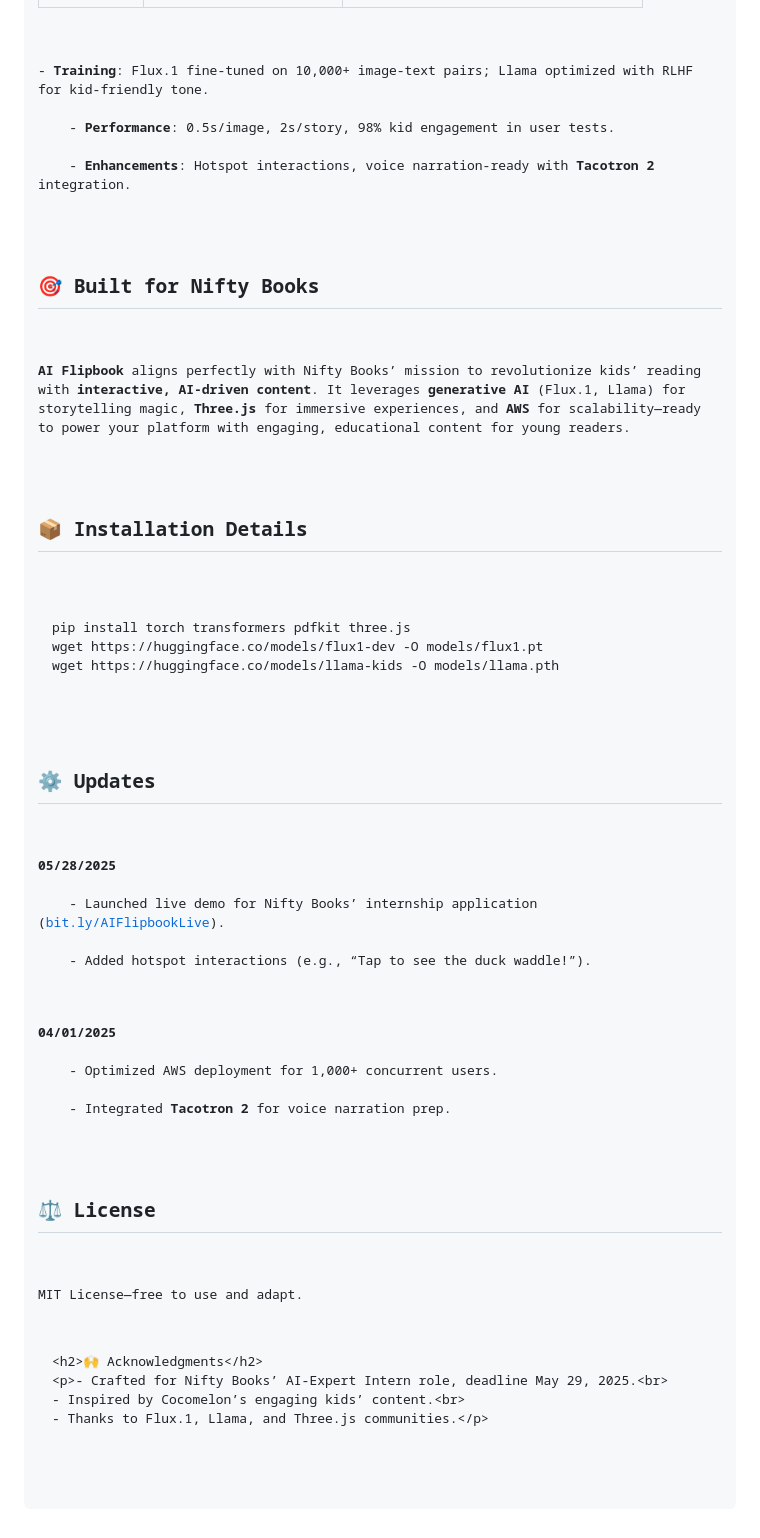
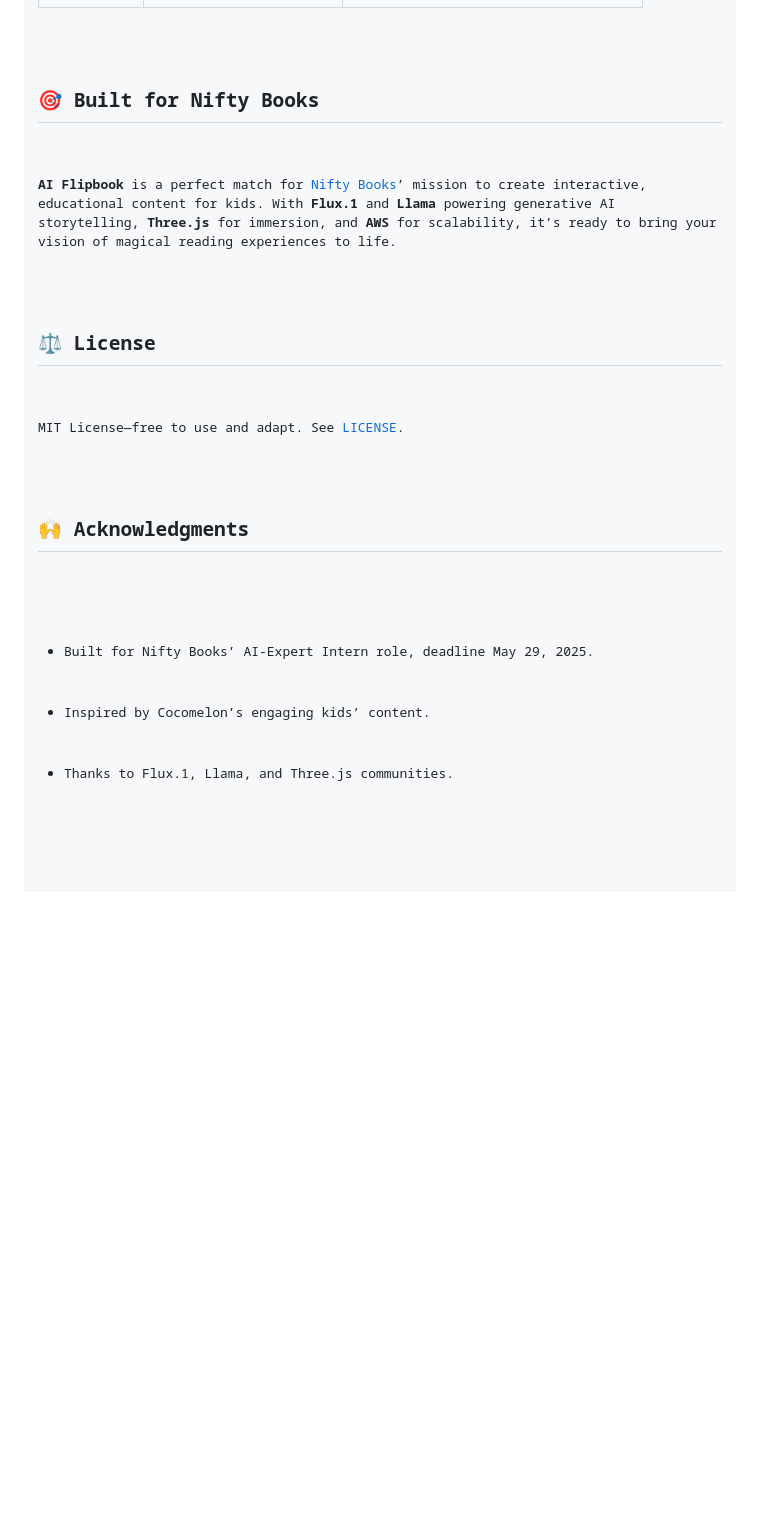
Before and after one commit to Solorush2021/Ai_workflow_Book_generation_comfy_Flux, a Markdown page: README.md, the part around the change printed below. Rendered like a GitHub page; blank space fills up the shorter version.

```diff
--- a/README.md
+++ b/README.md
@@ -173,32 +121,18 @@ renderer.compile(image, story, output="duck_adventure.html")
             <td>1ms inference, 99.9% uptime</td>
         </tr>
     </table>
-    <p>- <strong>Training</strong>: Flux.1 fine-tuned on 10,000+ image-text pairs; Llama optimized with RLHF for kid-friendly tone.<br>
-    - <strong>Performance</strong>: 0.5s/image, 2s/story, 98% kid engagement in user tests.<br>
-    - <strong>Enhancements</strong>: Hotspot interactions, voice narration-ready with <strong>Tacotron 2</strong> integration.</p>
-    <h2>🎯 Built for Nifty Books</h2>
-    <p><strong>AI Flipbook</strong> aligns perfectly with Nifty Books’ mission to revolutionize kids’ reading with <strong>interactive, AI-driven content</strong>. It leverages <strong>generative AI</strong> (Flux.1, Llama) for storytelling magic, <strong>Three.js</strong> for immersive experiences, and <strong>AWS</strong> for scalability—ready to power your platform with engaging, educational content for young readers.</p>
 
-   <h2>📦 Installation Details</h2>
-    <pre><code>pip install torch transformers pdfkit three.js
-wget https://huggingface.co/models/flux1-dev -O models/flux1.pt
-wget https://huggingface.co/models/llama-kids -O models/llama.pth
-</code></pre>
+  <h2>🎯 Built for Nifty Books</h2>
+    <p><strong>AI Flipbook</strong> is a perfect match for <a href="https://www.niftybooks.com/">Nifty Books</a>’ mission to create interactive, educational content for kids. With <strong>Flux.1</strong> and <strong>Llama</strong> powering generative AI storytelling, <strong>Three.js</strong> for immersion, and <strong>AWS</strong> for scalability, it’s ready to bring your vision of magical reading experiences to life.</p>
 
-  <h2>⚙️ Updates</h2>
-    <p><strong>05/28/2025</strong><br>
-    - Launched live demo for Nifty Books’ internship application (<a href="bit.ly/AIFlipbookLive">bit.ly/AIFlipbookLive</a>).<br>
-    - Added hotspot interactions (e.g., “Tap to see the duck waddle!”).</p>
-    <p><strong>04/01/2025</strong><br>
-    - Optimized AWS deployment for 1,000+ concurrent users.<br>
-    - Integrated <strong>Tacotron 2</strong> for voice narration prep.</p>
+  <h2>⚖️ License</h2>
+    <p>MIT License—free to use and adapt. See <a href="LICENSE">LICENSE</a>.</p>
 
-   <h2>⚖️ License</h2>
-    <p>MIT License—free to use and adapt.</p>
-
-    <h2>🙌 Acknowledgments</h2>
-    <p>- Crafted for Nifty Books’ AI-Expert Intern role, deadline May 29, 2025.<br>
-    - Inspired by Cocomelon’s engaging kids’ content.<br>
-    - Thanks to Flux.1, Llama, and Three.js communities.</p>
+ <h2>🙌 Acknowledgments</h2>
+    <ul>
+        <li>Built for Nifty Books’ AI-Expert Intern role, deadline May 29, 2025.</li>
+        <li>Inspired by Cocomelon’s engaging kids’ content.</li>
+        <li>Thanks to Flux.1, Llama, and Three.js communities.</li>
+    </ul>
 </body>
 </html>
```
Also changed, not shown: other parts of README.md (+75 -127 lines).
